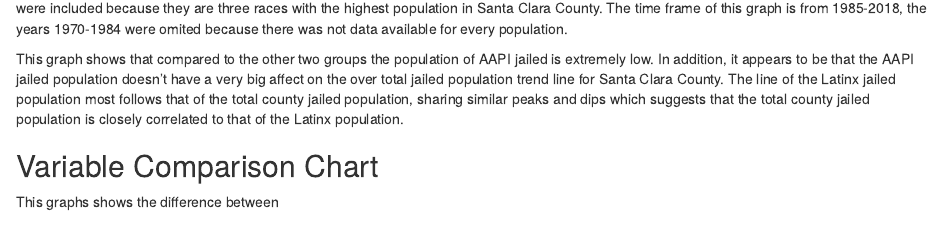
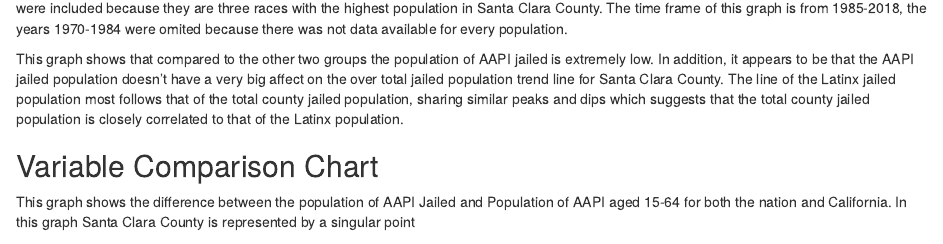
Before and after one commit to info-201a-wi22/a3-clairegl, an R Markdown document (docs/Index.Rmd): the page in a window 1100 px wide, from 1370 px down. Rendered offline with R 4.5, knitr and Pandoc, with nearby package versions; some code elsewhere in the file could not run offline.

Commit message:
worked more on write up

````diff
--- a/docs/Index.Rmd
+++ b/docs/Index.Rmd
@@ -52,7 +52,7 @@ This graph shows that compared to the other two groups the population of AAPI ja
 
 ## Variable Comparison Chart
 
-This graphs shows the difference between
+This graph shows the difference between the population of AAPI Jailed and Population of AAPI aged 15-64 for both the nation and California. In this graph Santa Clara County is represented by a singular point
 
 ```{r variable comparison chart, echo = FALSE}
 plot(graph2)
--- a/source/analysis.R
+++ b/source/analysis.R
@@ -146,7 +146,7 @@ graph2 <- ggplot() +
                      mapping = aes(x = aapi_jail_pop, y = aapi_pop_15to64, color = "#559CAD")) +
           geom_point(graph2_data_sc,
                     mapping = aes(x = aapi_jail_pop, y = aapi_pop_15to64, color = "#8C5383")) +
-          labs(title ="Population of AAPI Jailed vs Population of Total AAPI",
+          labs(title ="Population of AAPI Jailed vs Population of Total AAPI In 2018",
                x = "Total AAPI Jailed Population", y = "AAPI Jailed Population Age 15-64") +
           scale_color_identity(name = "Location",
                       breaks = c("#FF6B35", "#559CAD", "#8C5383"),
````
Also changed, not shown: 1 other file.
